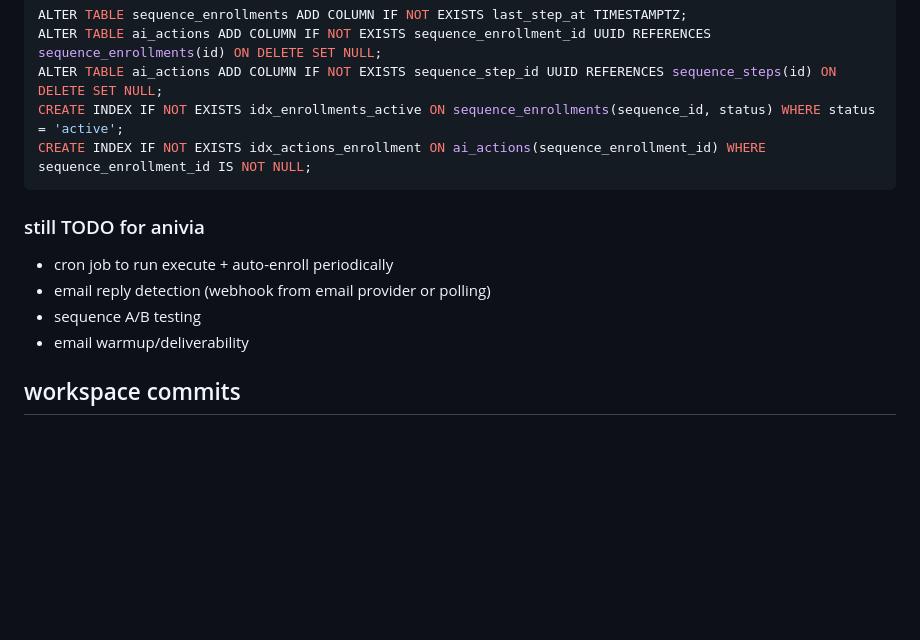
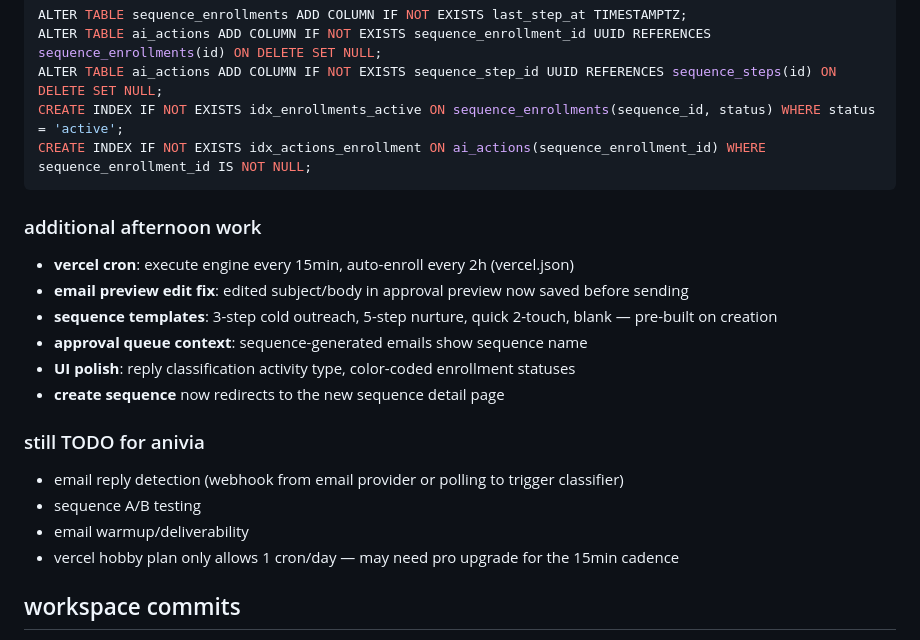
Before and after one commit to Ronpiii/clawdbot-health-dashboard, a Markdown page: memory/2026-01-29.md, the part around the change. GitHub-like rendering; blank space fills up the shorter version.

Commit message:
update daily log with afternoon anivia work

````diff
--- a/memory/2026-01-29.md
+++ b/memory/2026-01-29.md
@@ -106,11 +106,19 @@ CREATE INDEX IF NOT EXISTS idx_enrollments_active ON sequence_enrollments(sequen
 CREATE INDEX IF NOT EXISTS idx_actions_enrollment ON ai_actions(sequence_enrollment_id) WHERE sequence_enrollment_id IS NOT NULL;
 ```
 
+### additional afternoon work
+- **vercel cron**: execute engine every 15min, auto-enroll every 2h (vercel.json)
+- **email preview edit fix**: edited subject/body in approval preview now saved before sending
+- **sequence templates**: 3-step cold outreach, 5-step nurture, quick 2-touch, blank — pre-built on creation
+- **approval queue context**: sequence-generated emails show sequence name
+- **UI polish**: reply classification activity type, color-coded enrollment statuses
+- **create sequence** now redirects to the new sequence detail page
+
 ### still TODO for anivia
-- cron job to run execute + auto-enroll periodically
-- email reply detection (webhook from email provider or polling)
+- email reply detection (webhook from email provider or polling to trigger classifier)
 - sequence A/B testing
 - email warmup/deliverability
+- vercel hobby plan only allows 1 cron/day — may need pro upgrade for the 15min cadence
 
 ## workspace commits
 - arc triage tool
````
